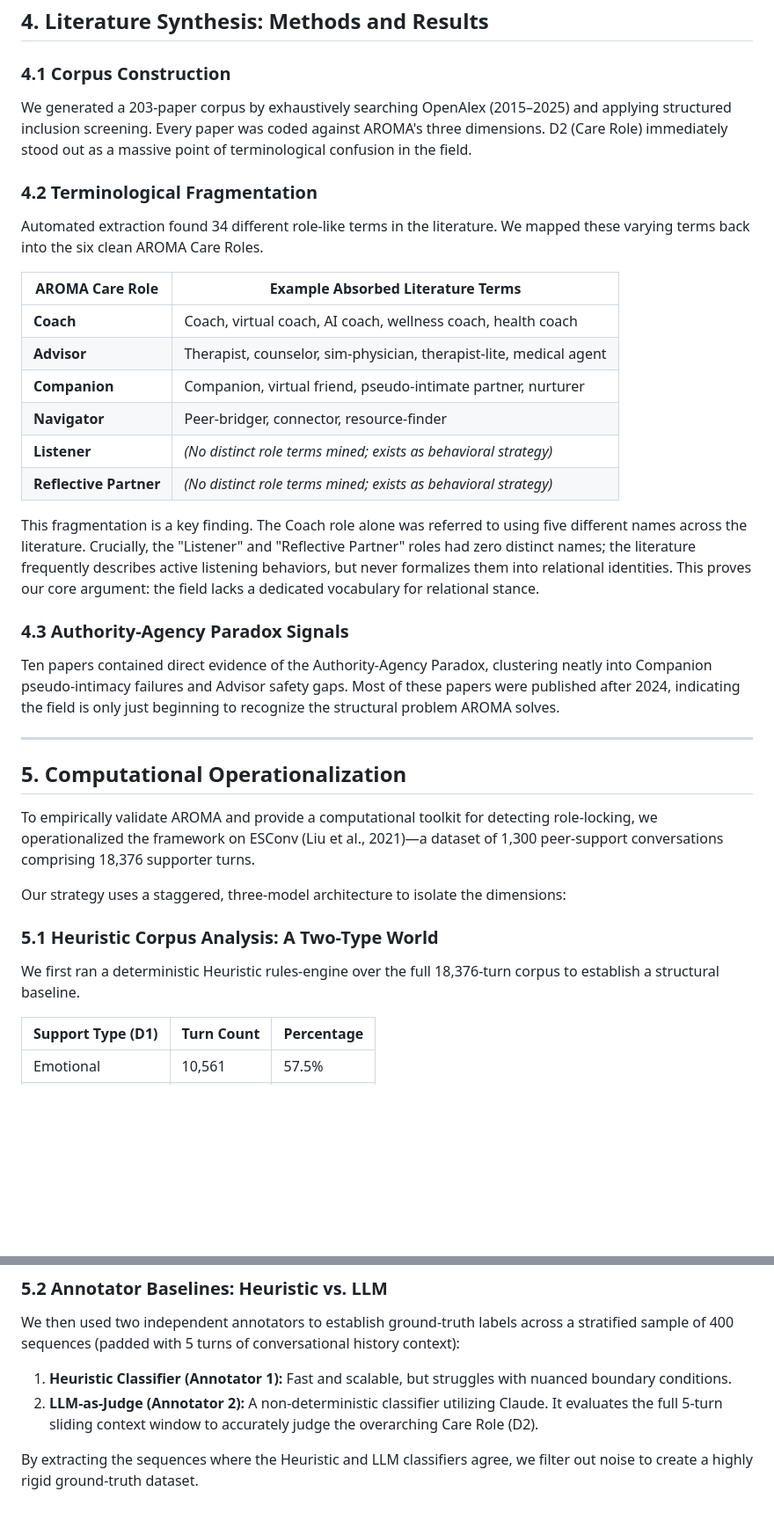
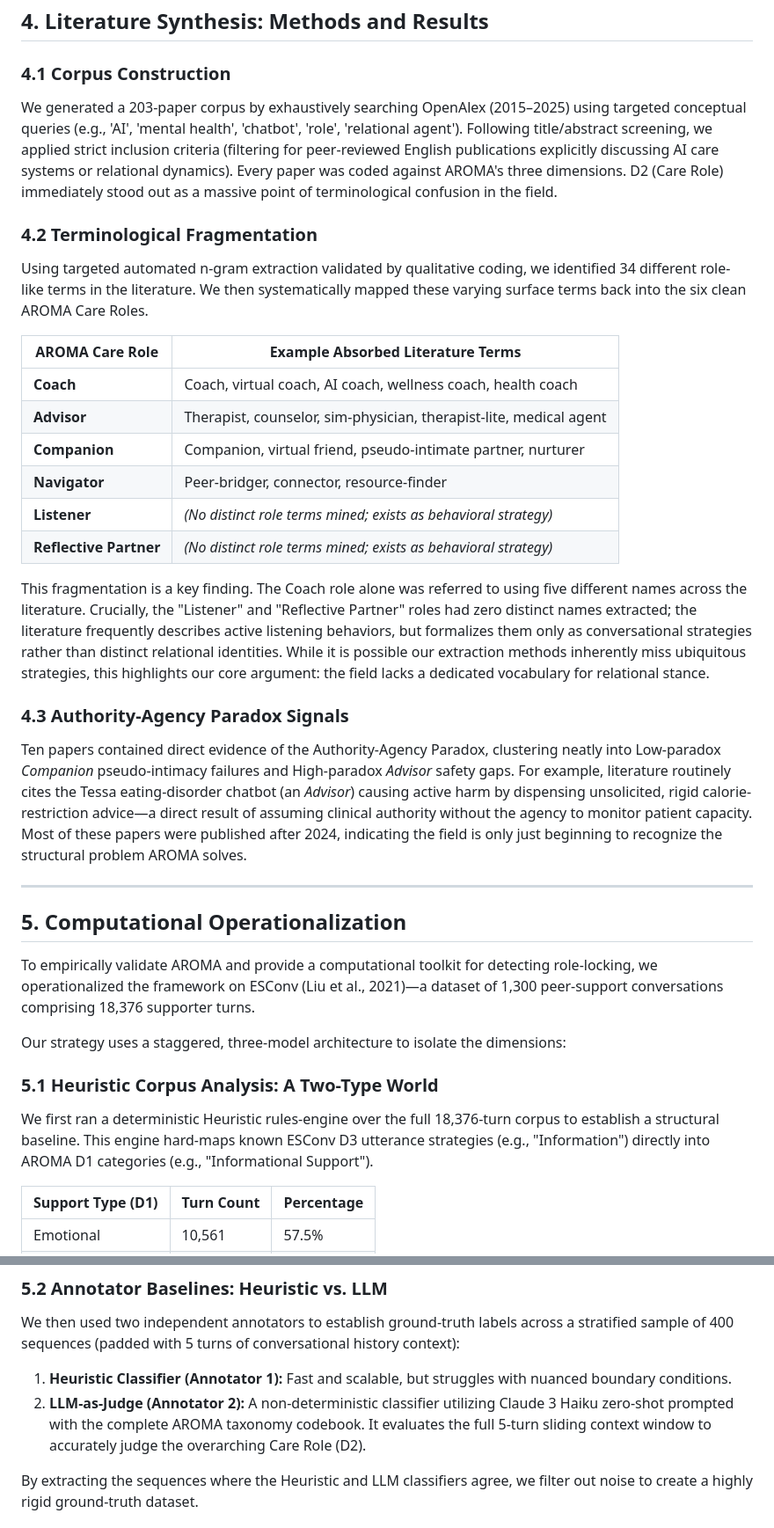
Before and after one commit to issacting93/AROMA, a Markdown page: draft_CHI.md, 2 parts joined by grey strips. Shown at 88% size. Drawn GitHub-style; blank space fills up the shorter version.

Commit message:
docs: implement reviewer feedback on C3 reframing, methodology, and paradox examples

```diff
--- a/draft_CHI.md
+++ b/draft_CHI.md
@@ -84,10 +82,10 @@ The taxonomy is falsifiable. If human coders cannot differentiate the six roles
 ## 4. Literature Synthesis: Methods and Results
 
 ### 4.1 Corpus Construction
-We generated a 203-paper corpus by exhaustively searching OpenAlex (2015–2025) and applying structured inclusion screening. Every paper was coded against AROMA's three dimensions. D2 (Care Role) immediately stood out as a massive point of terminological confusion in the field.
+We generated a 203-paper corpus by exhaustively searching OpenAlex (2015–2025) using targeted conceptual queries (e.g., 'AI', 'mental health', 'chatbot', 'role', 'relational agent'). Following title/abstract screening, we applied strict inclusion criteria (filtering for peer-reviewed English publications explicitly discussing AI care systems or relational dynamics). Every paper was coded against AROMA's three dimensions. D2 (Care Role) immediately stood out as a massive point of terminological confusion in the field.
 
 ### 4.2 Terminological Fragmentation
-Automated extraction found 34 different role-like terms in the literature. We mapped these varying terms back into the six clean AROMA Care Roles.
+Using targeted automated n-gram extraction validated by qualitative coding, we identified 34 different role-like terms in the literature. We then systematically mapped these varying surface terms back into the six clean AROMA Care Roles.
 
 | AROMA Care Role | Example Absorbed Literature Terms |
 |---|---|
@@ -98,10 +96,10 @@ Automated extraction found 34 different role-like terms in the literature. We ma
 | **Listener** | *(No distinct role terms mined; exists as behavioral strategy)* |
 | **Reflective Partner** | *(No distinct role terms mined; exists as behavioral strategy)* |
 
-This fragmentation is a key finding. The Coach role alone was referred to using five different names across the literature. Crucially, the "Listener" and "Reflective Partner" roles had zero distinct names; the literature frequently describes active listening behaviors, but never formalizes them into relational identities. This proves our core argument: the field lacks a dedicated vocabulary for relational stance.
+This fragmentation is a key finding. The Coach role alone was referred to using five different names across the literature. Crucially, the "Listener" and "Reflective Partner" roles had zero distinct names extracted; the literature frequently describes active listening behaviors, but formalizes them only as conversational strategies rather than distinct relational identities. While it is possible our extraction methods inherently miss ubiquitous strategies, this highlights our core argument: the field lacks a dedicated vocabulary for relational stance.
 
 ### 4.3 Authority-Agency Paradox Signals
-Ten papers contained direct evidence of the Authority-Agency Paradox, clustering neatly into Companion pseudo-intimacy failures and Advisor safety gaps. Most of these papers were published after 2024, indicating the field is only just beginning to recognize the structural problem AROMA solves.
+Ten papers contained direct evidence of the Authority-Agency Paradox, clustering neatly into Low-paradox *Companion* pseudo-intimacy failures and High-paradox *Advisor* safety gaps. For example, literature routinely cites the Tessa eating-disorder chatbot (an *Advisor*) causing active harm by dispensing unsolicited, rigid calorie-restriction advice—a direct result of assuming clinical authority without the agency to monitor patient capacity. Most of these papers were published after 2024, indicating the field is only just beginning to recognize the structural problem AROMA solves.
 
 ---
 
@@ -112,7 +110,7 @@ To empirically validate AROMA and provide a computational toolkit for detecting
 Our strategy uses a staggered, three-model architecture to isolate the dimensions:
 
 ### 5.1 Heuristic Corpus Analysis: A Two-Type World
-We first ran a deterministic Heuristic rules-engine over the full 18,376-turn corpus to establish a structural baseline.
+We first ran a deterministic Heuristic rules-engine over the full 18,376-turn corpus to establish a structural baseline. This engine hard-maps known ESConv D3 utterance strategies (e.g., "Information") directly into AROMA D1 categories (e.g., "Informational Support").
 
 | Support Type (D1) | Turn Count | Percentage |
 |---|---|---|
@@ -129,7 +127,7 @@ This revealed a stark finding: ESConv operates almost entirely in a two-type wor
 We then used two independent annotators to establish ground-truth labels across a stratified sample of 400 sequences (padded with 5 turns of conversational history context):
 
 1. **Heuristic Classifier (Annotator 1):** Fast and scalable, but struggles with nuanced boundary conditions.
-2. **LLM-as-Judge (Annotator 2):** A non-deterministic classifier utilizing Claude. It evaluates the full 5-turn sliding context window to accurately judge the overarching Care Role (D2).
+2. **LLM-as-Judge (Annotator 2):** A non-deterministic classifier utilizing Claude 3 Haiku zero-shot prompted with the complete AROMA taxonomy codebook. It evaluates the full 5-turn sliding context window to accurately judge the overarching Care Role (D2).
 
 By extracting the sequences where the Heuristic and LLM classifiers agree, we filter out noise to create a highly rigid ground-truth dataset.
 
```
Also changed, not shown: other parts of draft_CHI.md (+11 -8 lines).
